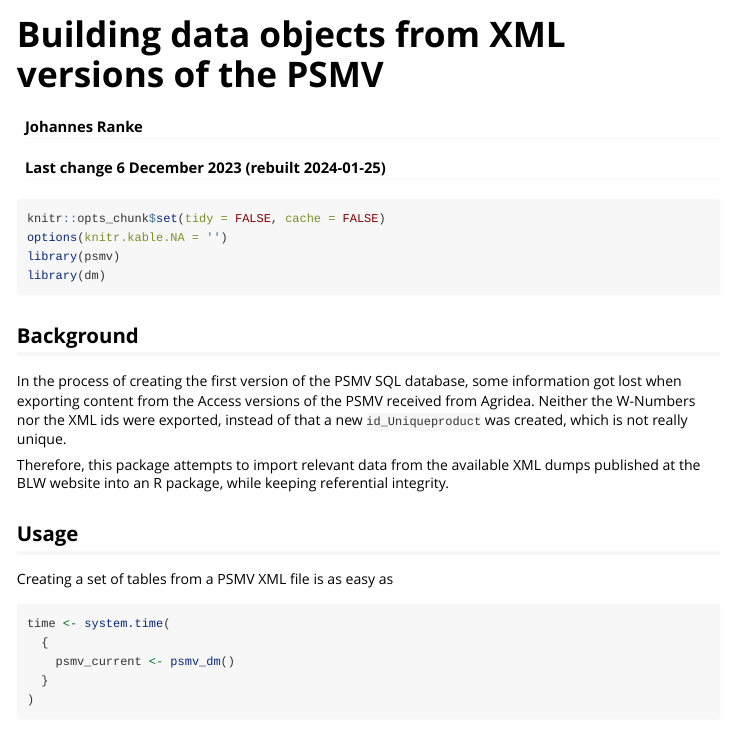
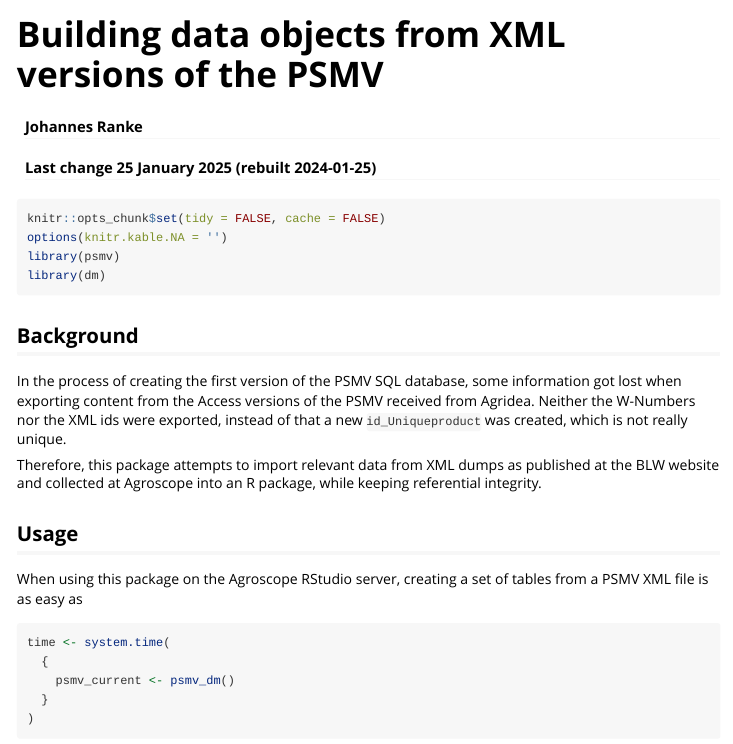
Before and after one commit to agroscope-ch/srppp, an R Markdown document (vignettes/psmv_xml.Rmd): the page in a window 1100 px wide, from its top. Rendered offline with R 4.5, knitr and Pandoc, with nearby package versions; some code elsewhere in the file could not run offline; common packages that the code uses without loading them are loaded.

````diff
--- a/vignettes/psmv_xml.Rmd
+++ b/vignettes/psmv_xml.Rmd
@@ -1,7 +1,7 @@
 ---
 title: Building data objects from XML versions of the PSMV
 author: Johannes Ranke
-date: Last change 6 December 2023 (rebuilt `r Sys.Date()`)
+date: Last change 25 January 2025 (rebuilt `r Sys.Date()`)
 output:
   rmarkdown::html_vignette
 vignette: >
@@ -25,13 +25,14 @@
 nor the XML ids were exported, instead of that a new `id_Uniqueproduct`
 was created, which is not really unique.
 
-Therefore, this package attempts to import relevant data from the available XML
-dumps published at the BLW website into an R package, while keeping referential
-integrity.
+Therefore, this package attempts to import relevant data from XML dumps
+as published at the BLW website and collected at Agroscope into an R package,
+while keeping referential integrity.
 
 ## Usage
 
-Creating a set of tables from a PSMV XML file is as easy as
+When using this package on the Agroscope RStudio server, creating a set of
+tables from a PSMV XML file is as easy as
 
 ```{r psmv-current, cache = TRUE}
 time <- system.time(
````
Also changed, not shown: vignettes/test.Rmd (deleted, +0 -19 lines), docs/pkgdown.yml, docs/search.json, 6 other files.
